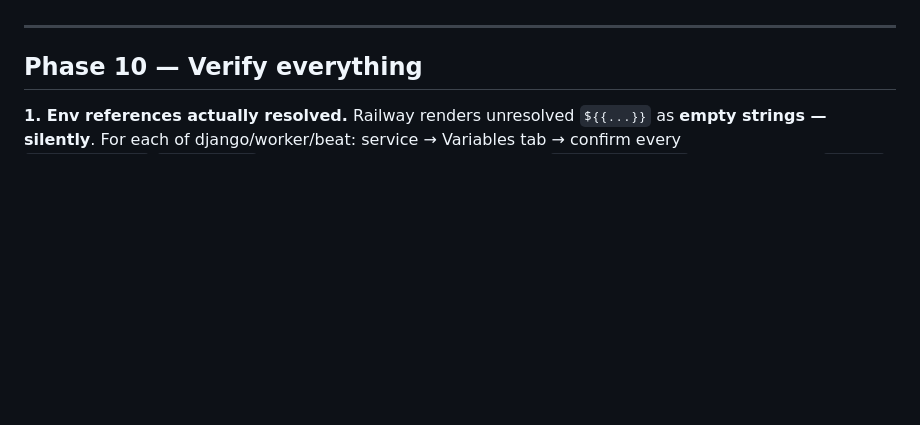
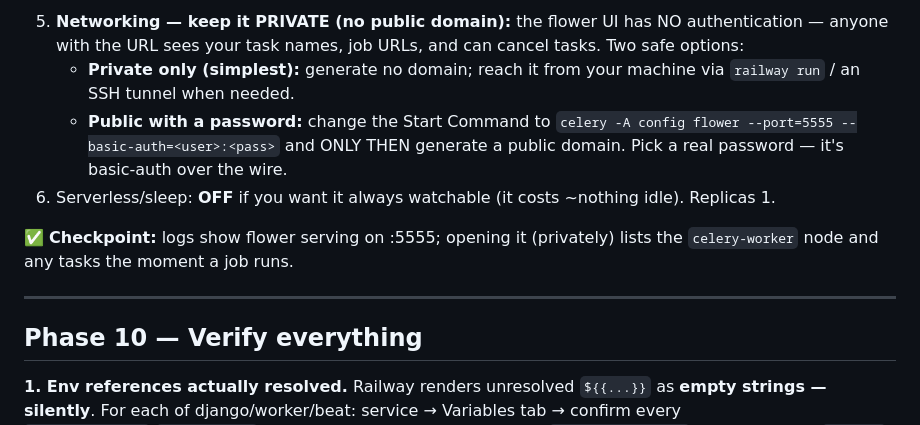
Before and after one commit to johndudex/u-ecom-scraper, a Markdown page: docs/railway-migration.md, the part around one of its changes. Rendered like a GitHub page; blank space fills up the shorter version.

```diff
--- a/docs/railway-migration.md
+++ b/docs/railway-migration.md
@@ -260,3 +306,9 @@ celery -A config beat -l INFO
+5. **Networking — keep it PRIVATE (no public domain):** the flower UI has NO authentication — anyone with the URL sees your task names, job URLs, and can cancel tasks. Two safe options:
+   - **Private only (simplest):** generate no domain; reach it from your machine via `railway run` / an SSH tunnel when needed.
+   - **Public with a password:** change the Start Command to `celery -A config flower --port=5555 --basic-auth=<user>:<pass>` and ONLY THEN generate a public domain. Pick a real password — it's basic-auth over the wire.
+6. Serverless/sleep: **OFF** if you want it always watchable (it costs ~nothing idle). Replicas 1.
+
+✅ **Checkpoint:** logs show flower serving on :5555; opening it (privately) lists the `celery-worker` node and any tasks the moment a job runs.
 
 ---
 
```
Also changed, not shown: other parts of docs/railway-migration.md (+56 -10 lines).
